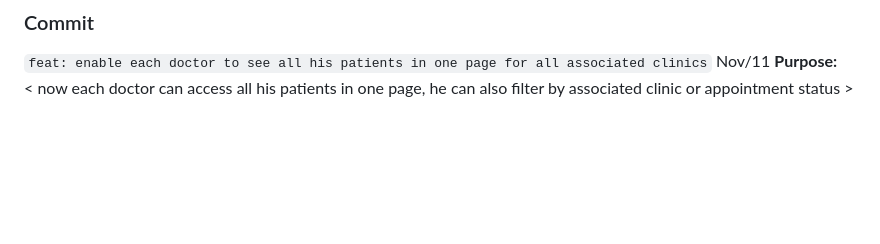
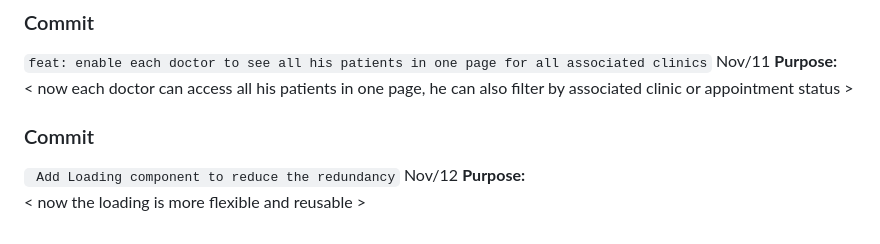
Before and after one commit to abdalrahmanalmahrouq/graduation-project, a Markdown page: PROJECT_COMMENTS.md, the part around the change. GitHub-like rendering; blank space fills up the shorter version.

Commit message:
explanation

```diff
--- a/PROJECT_COMMENTS.md
+++ b/PROJECT_COMMENTS.md
@@ -174,3 +174,10 @@ so the overall design will be so great , also the uploaded pictures from the see
 ` feat: enable each doctor to see all his patients in one page for all associated clinics ` Nov/11
 **Purpose:**
 < now each doctor can access all his patients in one page, he can also filter by associated clinic or appointment status >
+
+
+### Commit
+
+` Add Loading component to reduce the redundancy` Nov/12
+**Purpose:**
+< now the loading is more flexible and reusable >
```
